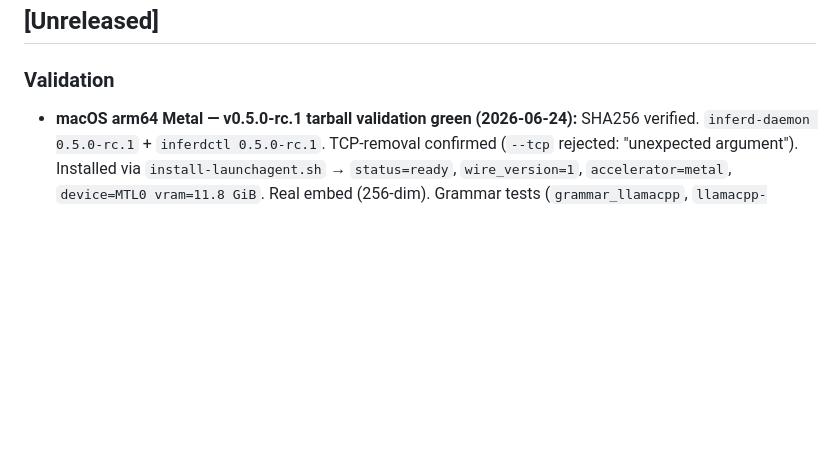
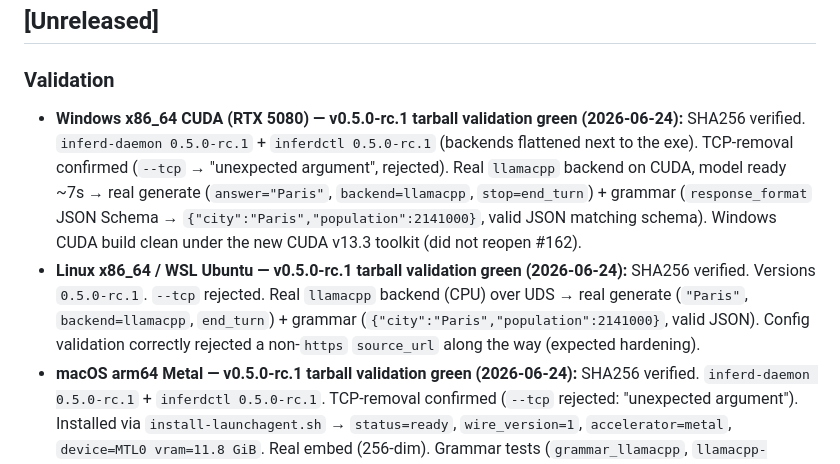
Before and after one commit to 3rg0n/inferd, a Markdown page: CHANGELOG.md, the part around the change. GitHub-like rendering; blank space fills up the shorter version.

Commit message:
docs(v0.5): Windows CUDA + WSL/Linux rc.1 tarball validation green
Real-model install=work from the v0.5.0-rc.1 tarballs:
- Windows x86_64 CUDA (RTX 5080): --tcp rejected; real generate Paris +
  grammar {"city":"Paris","population":2141000}. CUDA v13.3 clean.
- Linux/WSL (CPU, UDS): --tcp rejected; real generate + grammar green.
Completes the 3-platform rc.1 gate with Mac (#40, Metal).

Co-Authored-By: Claude Opus 4.8 <noreply@anthropic.com>

```diff
--- a/CHANGELOG.md
+++ b/CHANGELOG.md
@@ -9,6 +9,22 @@ and this project adheres to [Semantic Versioning](https://semver.org/spec/v2.0.0
 
 ### Validation
 
+- **Windows x86_64 CUDA (RTX 5080) — v0.5.0-rc.1 tarball validation green
+  (2026-06-24):** SHA256 verified. `inferd-daemon 0.5.0-rc.1` +
+  `inferdctl 0.5.0-rc.1` (backends flattened next to the exe).
+  TCP-removal confirmed (`--tcp` → "unexpected argument", rejected). Real
+  `llamacpp` backend on CUDA, model ready ~7s → real generate
+  (`answer="Paris"`, `backend=llamacpp`, `stop=end_turn`) + grammar
+  (`response_format` JSON Schema → `{"city":"Paris","population":2141000}`,
+  valid JSON matching schema). Windows CUDA build clean under the new
+  CUDA v13.3 toolkit (did not reopen #162).
+- **Linux x86_64 / WSL Ubuntu — v0.5.0-rc.1 tarball validation green
+  (2026-06-24):** SHA256 verified. Versions `0.5.0-rc.1`. `--tcp`
+  rejected. Real `llamacpp` backend (CPU) over UDS → real generate
+  (`"Paris"`, `backend=llamacpp`, `end_turn`) + grammar
+  (`{"city":"Paris","population":2141000}`, valid JSON). Config
+  validation correctly rejected a non-`https` `source_url` along the way
+  (expected hardening).
 - **macOS arm64 Metal — v0.5.0-rc.1 tarball validation green (2026-06-24):**
   SHA256 verified. `inferd-daemon 0.5.0-rc.1` + `inferdctl 0.5.0-rc.1`.
   TCP-removal confirmed (`--tcp` rejected: "unexpected argument"). Installed
```
